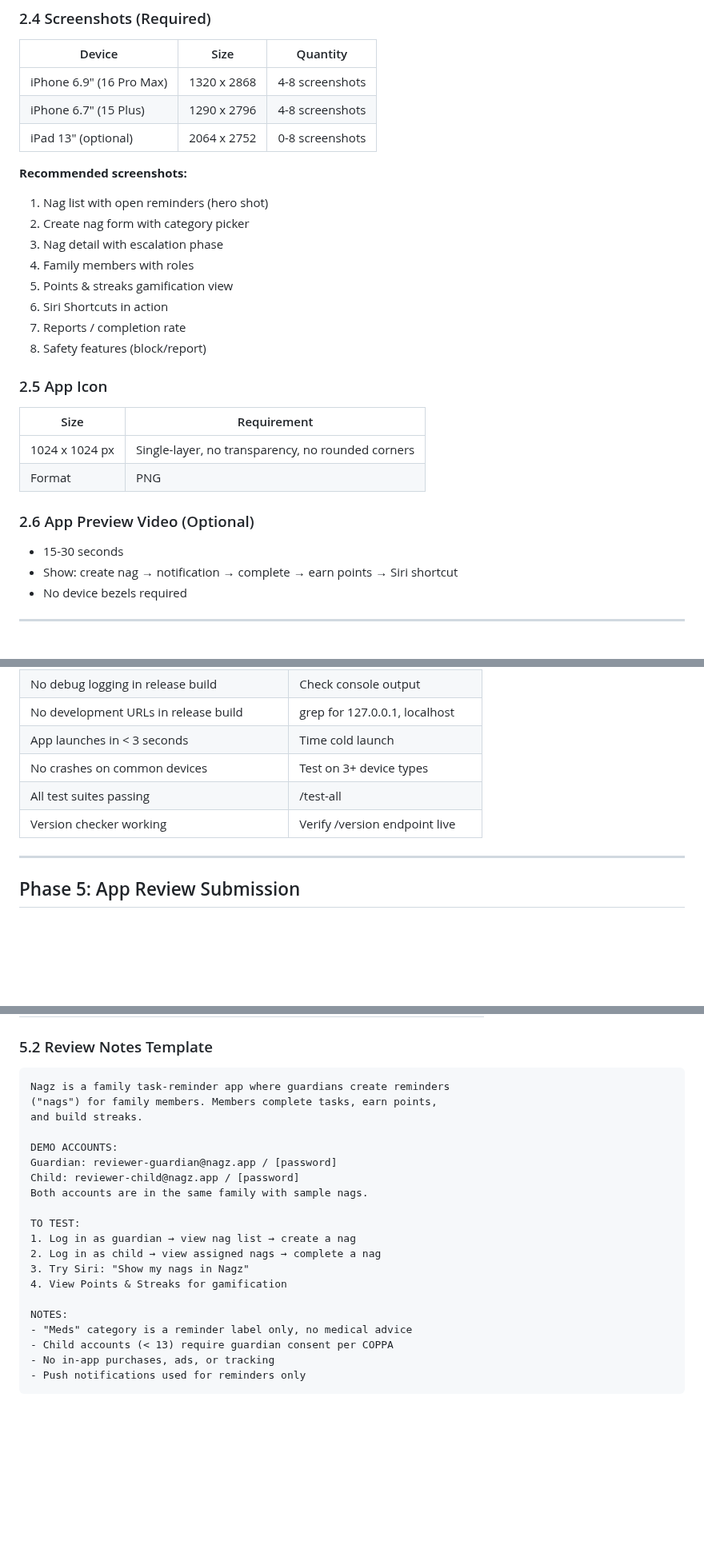
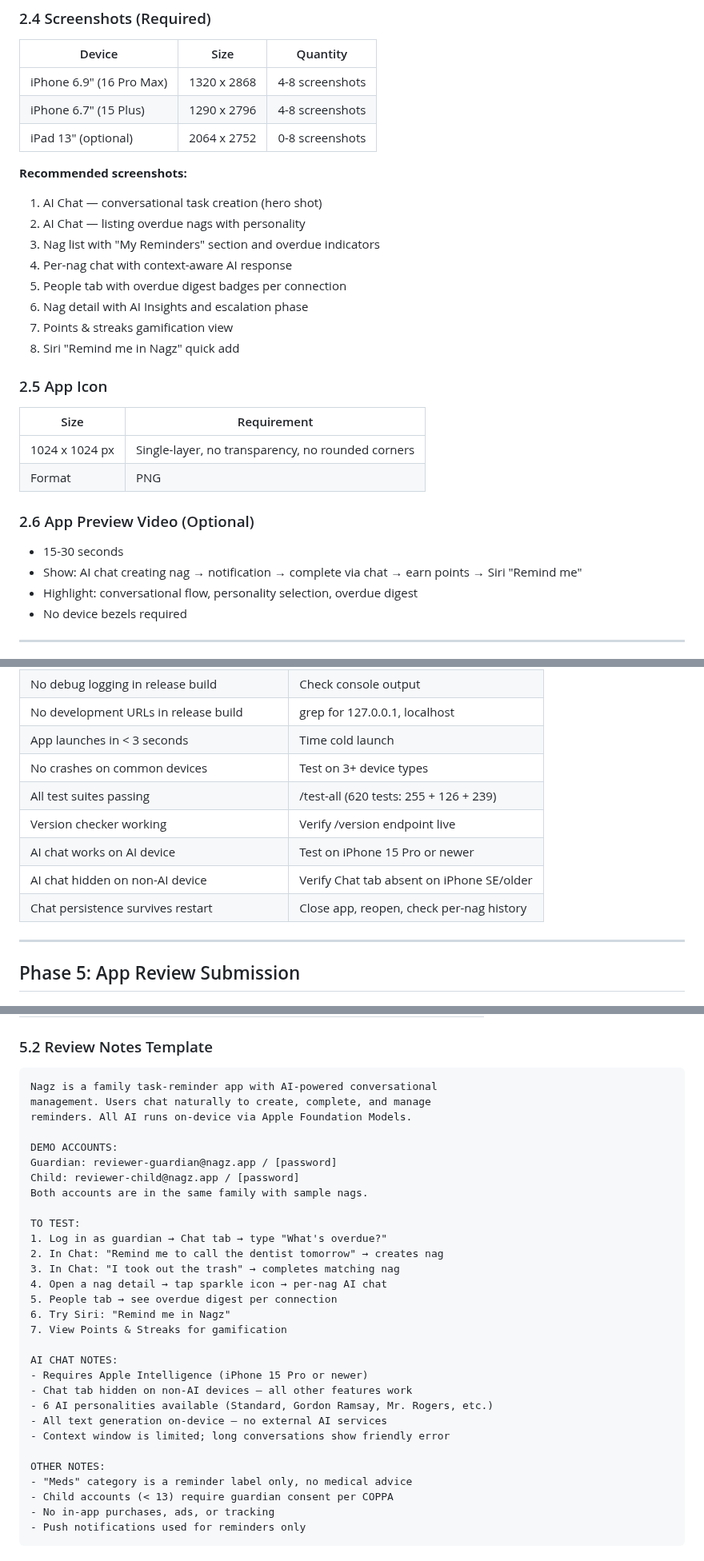
Before and after one commit to billdonner/nagz, a Markdown page: Docs/APP_STORE_SUBMISSION.md, 3 parts joined by grey strips. Shown at 80% size. Drawn GitHub-style; blank space fills up the shorter version.

````diff
--- a/Docs/APP_STORE_SUBMISSION.md
+++ b/Docs/APP_STORE_SUBMISSION.md
@@ -104,14 +114,14 @@ family,reminders,chores,tasks,kids,parenting,nag,homework,meds,streaks
 | iPad 13" (optional) | 2064 x 2752 | 0-8 screenshots |
 
 **Recommended screenshots:**
-1. Nag list with open reminders (hero shot)
-2. Create nag form with category picker
-3. Nag detail with escalation phase
-4. Family members with roles
-5. Points & streaks gamification view
-6. Siri Shortcuts in action
-7. Reports / completion rate
-8. Safety features (block/report)
+1. AI Chat — conversational task creation (hero shot)
+2. AI Chat — listing overdue nags with personality
+3. Nag list with "My Reminders" section and overdue indicators
+4. Per-nag chat with context-aware AI response
+5. People tab with overdue digest badges per connection
+6. Nag detail with AI Insights and escalation phase
+7. Points & streaks gamification view
+8. Siri "Remind me in Nagz" quick add
 
 ### 2.5 App Icon
 
@@ -123,7 +133,8 @@ family,reminders,chores,tasks,kids,parenting,nag,homework,meds,streaks
 ### 2.6 App Preview Video (Optional)
 
 - 15-30 seconds
-- Show: create nag → notification → complete → earn points → Siri shortcut
+- Show: AI chat creating nag → notification → complete via chat → earn points → Siri "Remind me"
+- Highlight: conversational flow, personality selection, overdue digest
 - No device bezels required
 
 ---
@@ -263,8 +274,11 @@ Or use **Xcode → Product → Archive → Distribute App → App Store Connect*
 | No development URLs in release build | grep for 127.0.0.1, localhost |
 | App launches in < 3 seconds | Time cold launch |
 | No crashes on common devices | Test on 3+ device types |
-| All test suites passing | /test-all |
+| All test suites passing | /test-all (620 tests: 255 + 126 + 239) |
 | Version checker working | Verify /version endpoint live |
+| AI chat works on AI device | Test on iPhone 15 Pro or newer |
+| AI chat hidden on non-AI device | Verify Chat tab absent on iPhone SE/older |
+| Chat persistence survives restart | Close app, reopen, check per-nag history |
 
 ---
 
@@ -282,9 +296,9 @@ Or use **Xcode → Product → Archive → Distribute App → App Store Connect*
 ### 5.2 Review Notes Template
 
 ```
-Nagz is a family task-reminder app where guardians create reminders
-("nags") for family members. Members complete tasks, earn points,
-and build streaks.
+Nagz is a family task-reminder app with AI-powered conversational
+management. Users chat naturally to create, complete, and manage
+reminders. All AI runs on-device via Apple Foundation Models.
 
 DEMO ACCOUNTS:
 Guardian: reviewer-guardian@nagz.app / [password]
@@ -292,12 +306,22 @@ Child: reviewer-child@nagz.app / [password]
 Both accounts are in the same family with sample nags.
 
 TO TEST:
-1. Log in as guardian → view nag list → create a nag
-2. Log in as child → view assigned nags → complete a nag
-3. Try Siri: "Show my nags in Nagz"
-4. View Points & Streaks for gamification
+1. Log in as guardian → Chat tab → type "What's overdue?"
+2. In Chat: "Remind me to call the dentist tomorrow" → creates nag
+3. In Chat: "I took out the trash" → completes matching nag
+4. Open a nag detail → tap sparkle icon → per-nag AI chat
+5. People tab → see overdue digest per connection
+6. Try Siri: "Remind me in Nagz"
+7. View Points & Streaks for gamification
 
-NOTES:
+AI CHAT NOTES:
+- Requires Apple Intelligence (iPhone 15 Pro or newer)
+- Chat tab hidden on non-AI devices — all other features work
+- 6 AI personalities available (Standard, Gordon Ramsay, Mr. Rogers, etc.)
+- All text generation on-device — no external AI services
+- Context window is limited; long conversations show friendly error
+
+OTHER NOTES:
 - "Meds" category is a reminder label only, no medical advice
 - Child accounts (< 13) require guardian consent per COPPA
 - No in-app purchases, ads, or tracking
````
Also changed, not shown: other parts of Docs/APP_STORE_SUBMISSION.md (+37 -25 lines).
